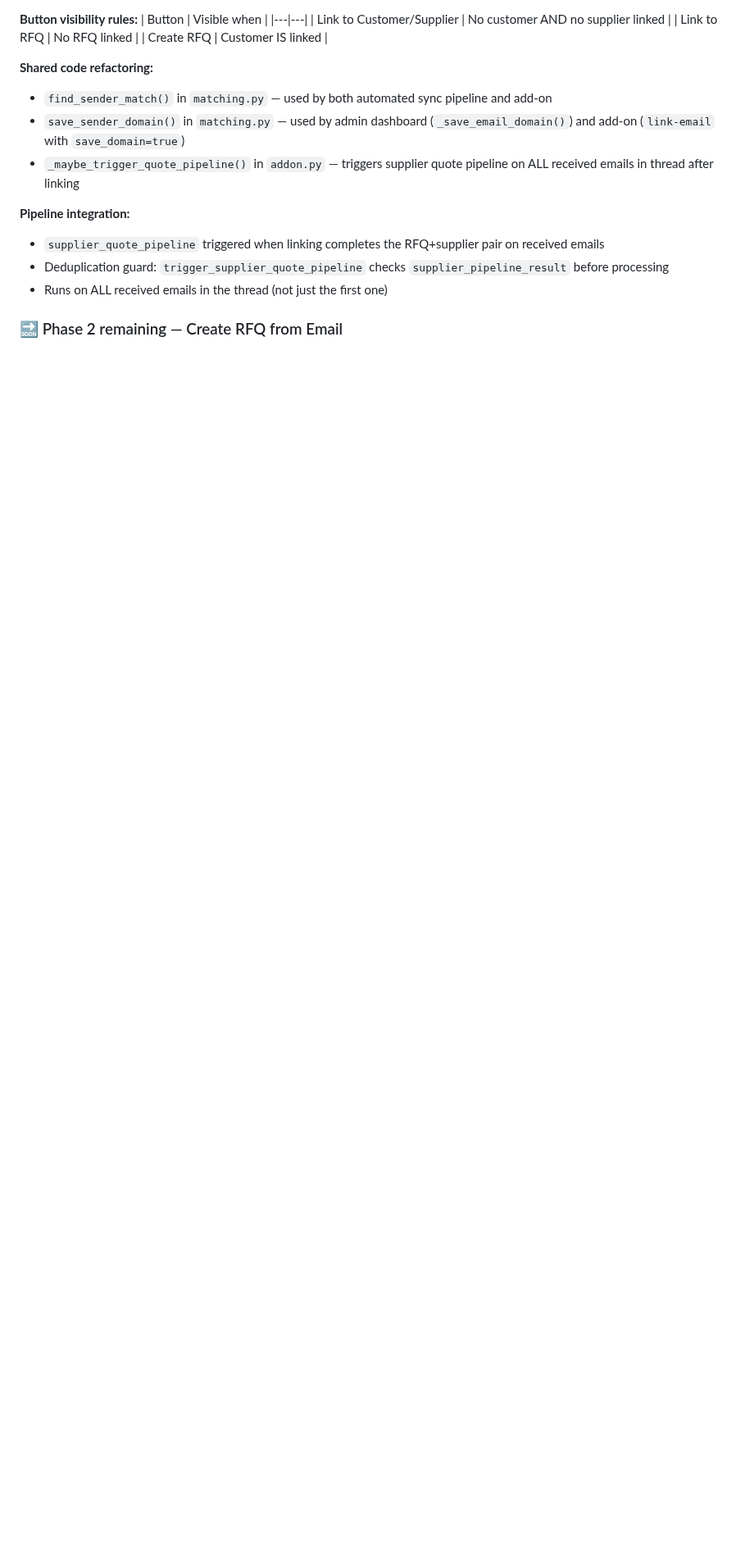
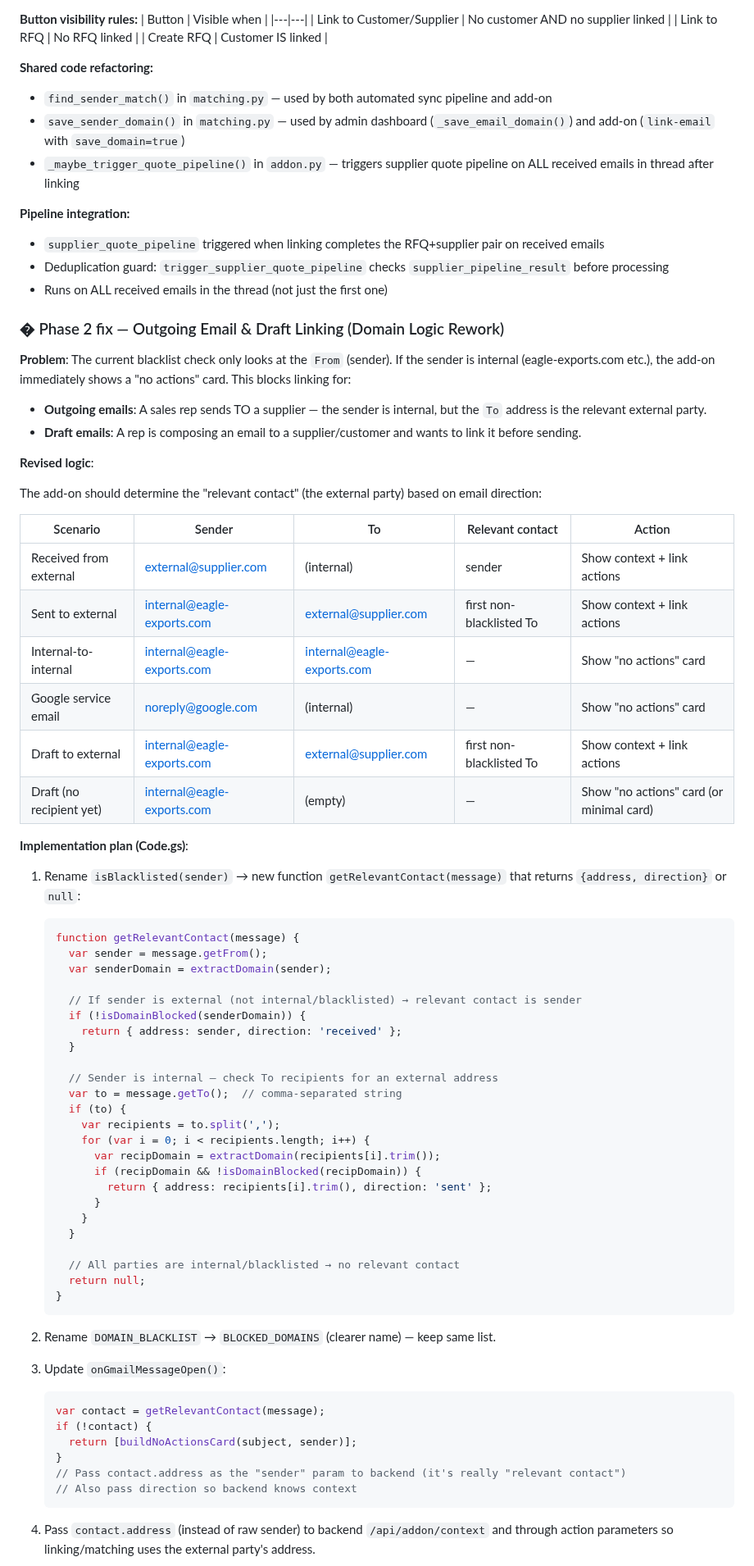
Before and after one commit to mooball/EagleAgent, a Markdown page: .github/prompts/plan-gmailAddon.prompt.md, the part around one of its changes. Shown at 82% size. Rendered like a GitHub page; blank space fills up the shorter version.

Commit message:
update headers/cache

````diff
--- a/.github/prompts/plan-gmailAddon.prompt.md
+++ b/.github/prompts/plan-gmailAddon.prompt.md
@@ -753,4 +753,66 @@ For domain-internal add-ons:
 - Deduplication guard: `trigger_supplier_quote_pipeline` checks `supplier_pipeline_result` before processing
 - Runs on ALL received emails in the thread (not just the first one)
 
-### 🔜 Phase 2 remaining — Create RFQ from Email
+### � Phase 2 fix — Outgoing Email & Draft Linking (Domain Logic Rework)
+
+**Problem**: The current blacklist check only looks at the `From` (sender). If the sender is internal (eagle-exports.com etc.), the add-on immediately shows a "no actions" card. This blocks linking for:
+- **Outgoing emails**: A sales rep sends TO a supplier — the sender is internal, but the `To` address is the relevant external party.
+- **Draft emails**: A rep is composing an email to a supplier/customer and wants to link it before sending.
+
+**Revised logic**:
+
+The add-on should determine the "relevant contact" (the external party) based on email direction:
+
+| Scenario | Sender | To | Relevant contact | Action |
+|----------|--------|-----|-----------------|--------|
+| Received from external | external@supplier.com | (internal) | sender | Show context + link actions |
+| Sent to external | internal@eagle-exports.com | external@supplier.com | first non-blacklisted To | Show context + link actions |
+| Internal-to-internal | internal@eagle-exports.com | internal@eagle-exports.com | — | Show "no actions" card |
+| Google service email | noreply@google.com | (internal) | — | Show "no actions" card |
+| Draft to external | internal@eagle-exports.com | external@supplier.com | first non-blacklisted To | Show context + link actions |
+| Draft (no recipient yet) | internal@eagle-exports.com | (empty) | — | Show "no actions" card (or minimal card) |
+
+**Implementation plan (Code.gs)**:
+
+1. Rename `isBlacklisted(sender)` → new function `getRelevantContact(message)` that returns `{address, direction}` or `null`:
+   ```javascript
+   function getRelevantContact(message) {
+     var sender = message.getFrom();
+     var senderDomain = extractDomain(sender);
+
+     // If sender is external (not internal/blacklisted) → relevant contact is sender
+     if (!isDomainBlocked(senderDomain)) {
+       return { address: sender, direction: 'received' };
+     }
+
+     // Sender is internal — check To recipients for an external address
+     var to = message.getTo();  // comma-separated string
+     if (to) {
+       var recipients = to.split(',');
+       for (var i = 0; i < recipients.length; i++) {
+         var recipDomain = extractDomain(recipients[i].trim());
+         if (recipDomain && !isDomainBlocked(recipDomain)) {
+           return { address: recipients[i].trim(), direction: 'sent' };
+         }
+       }
+     }
+
+     // All parties are internal/blacklisted → no relevant contact
+     return null;
+   }
+   ```
+
+2. Rename `DOMAIN_BLACKLIST` → `BLOCKED_DOMAINS` (clearer name) — keep same list.
+
+3. Update `onGmailMessageOpen()`:
+   ```javascript
+   var contact = getRelevantContact(message);
+   if (!contact) {
+     return [buildNoActionsCard(subject, sender)];
+   }
+   // Pass contact.address as the "sender" param to backend (it's really "relevant contact")
+   // Also pass direction so backend knows context
+   ```
+
+4. Pass `contact.address` (instead of raw sender) to backend `/api/addon/context` and through action parameters so linking/matching uses the external party's address.
+
````
Also changed, not shown: other parts of .github/prompts/plan-gmailAddon.prompt.md (+12 -0 lines).
